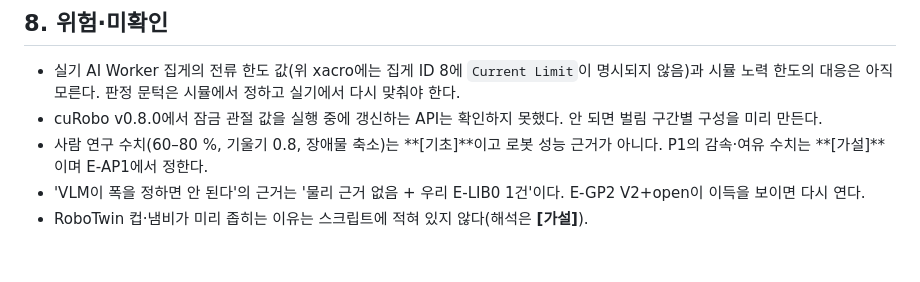
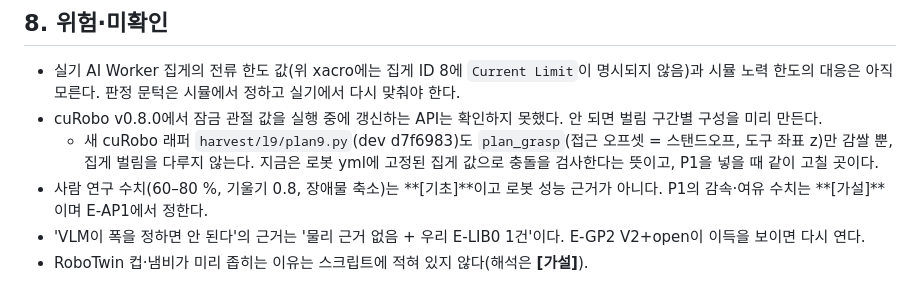
Before and after one commit to JuHyoungLee02/qdd, a Markdown page: docs/research/grip_aperture_2026-10-02.md, the part around the change. GitHub-like rendering; blank space fills up the shorter version.

Commit message:
research: grip aperture survey - note plan9 (d7f6983) cuRobo wrapper does not set the gripper opening
Co-Authored-By: Claude Opus 5.5 (1M context) <noreply@anthropic.com>
Claude-Session: https://claude.ai/code/session_01QCHpJS4MnmorRS5UXxEqgT

```diff
--- a/docs/research/grip_aperture_2026-10-02.md
+++ b/docs/research/grip_aperture_2026-10-02.md
@@ -273,6 +273,7 @@
 ## 8. 위험·미확인
 - 실기 AI Worker 집게의 전류 한도 값(위 xacro에는 집게 ID 8에 `Current Limit`이 명시되지 않음)과 시뮬 노력 한도의 대응은 아직 모른다. 판정 문턱은 시뮬에서 정하고 실기에서 다시 맞춰야 한다.
 - cuRobo v0.8.0에서 잠금 관절 값을 실행 중에 갱신하는 API는 확인하지 못했다. 안 되면 벌림 구간별 구성을 미리 만든다.
+  - 새 cuRobo 래퍼 `harvest/l9/plan9.py`(dev d7f6983)도 `plan_grasp`(접근 오프셋 = 스탠드오프, 도구 좌표 z)만 감쌀 뿐, 집게 벌림을 다루지 않는다. 지금은 로봇 yml에 고정된 집게 값으로 충돌을 검사한다는 뜻이고, P1을 넣을 때 같이 고칠 곳이다.
 - 사람 연구 수치(60–80 %, 기울기 0.8, 장애물 축소)는 **[기초]**이고 로봇 성능 근거가 아니다. P1의 감속·여유 수치는 **[가설]**이며 E-AP1에서 정한다.
 - 'VLM이 폭을 정하면 안 된다'의 근거는 '물리 근거 없음 + 우리 E-LIB0 1건'이다. E-GP2 V2+open이 이득을 보이면 다시 연다.
 - RoboTwin 컵·냄비가 미리 좁히는 이유는 스크립트에 적혀 있지 않다(해석은 **[가설]**).
```
